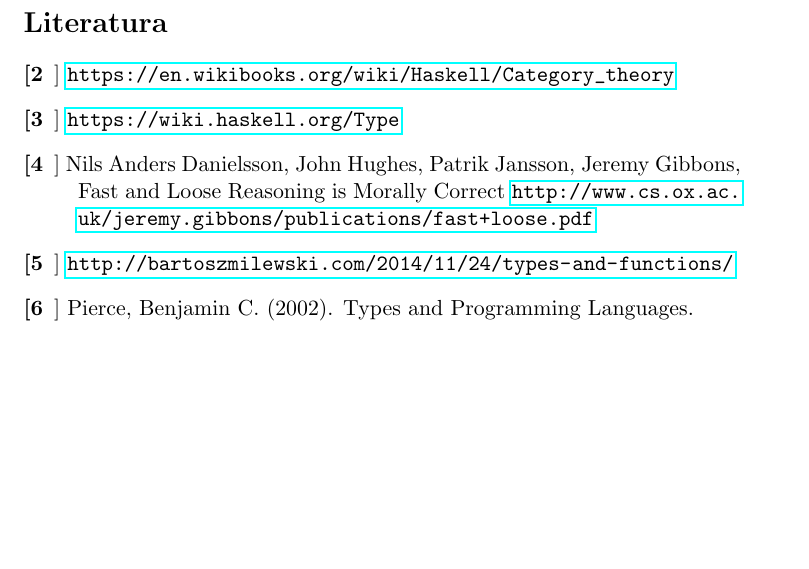
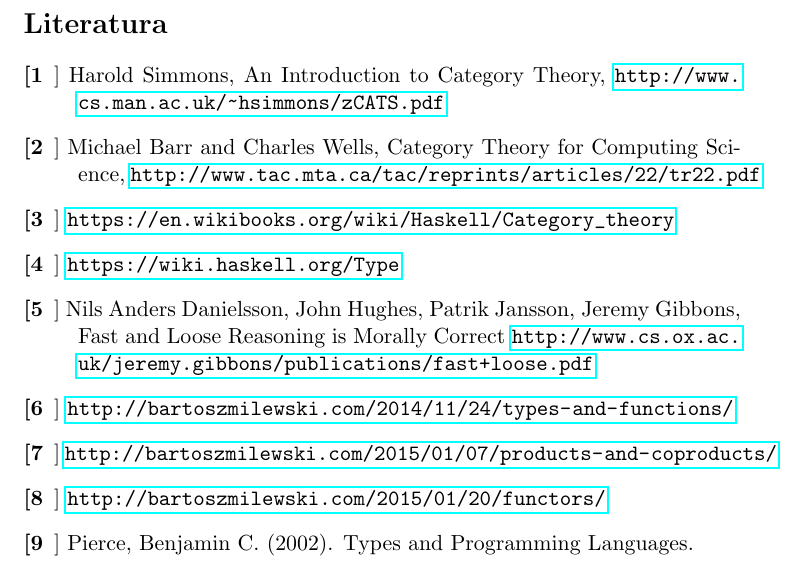
Before and after one commit to nhenezi/CCC-seminar, a LaTeX document (ccc.tex): part of page 23 of 23, cut so that both start at the same text, the shorter picture padded with empty space. Compiled offline with pdfLaTeX.

Commit message:
Updating bibliography

```diff
--- a/ccc.tex
+++ b/ccc.tex
@@ -1107,18 +1107,29 @@
   \newpage
   \section*{Literatura}
   \begin{description}
+    \item[[1]]
+      Harold Simmons, An Introduction to Category Theory,
+      \url{http://www.cs.man.ac.uk/~hsimmons/zCATS.pdf}
     \item[[2]]
+      Michael Barr and Charles Wells, Category Theory for Computing
+      Science,
+      \url{http://www.tac.mta.ca/tac/reprints/articles/22/tr22.pdf}
+    \item[[3]]
       \url {https://en.wikibooks.org/wiki/Haskell/Category\_theory}
-    \item[[3]]
+    \item[[4]]
       \url {https://wiki.haskell.org/Type}
 
-    \item[[4]] \label{bib:fast-loose}
+    \item[[5]] \label{bib:fast-loose}
       Nils Anders Danielsson, John Hughes, Patrik Jansson, Jeremy Gibbons,
 Fast and Loose Reasoning is Morally Correct
 \url{http://www.cs.ox.ac.uk/jeremy.gibbons/publications/fast+loose.pdf}
-  \item[[5]]
+  \item[[6]]
     \url{http://bartoszmilewski.com/2014/11/24/types-and-functions/}
-  \item[[6]]
+  \item[[7]]
+    \url{http://bartoszmilewski.com/2015/01/07/products-and-coproducts/}
+  \item[[8]]
+    \url{http://bartoszmilewski.com/2015/01/20/functors/}
+  \item[[9]]
     Pierce, Benjamin C. (2002). Types and Programming Languages.
   \end{description}
 \end{document}
```
